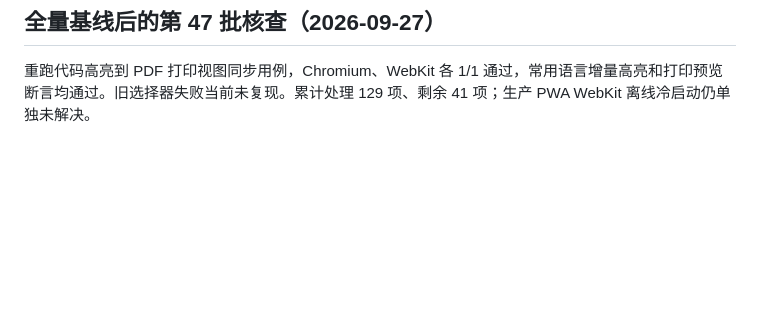
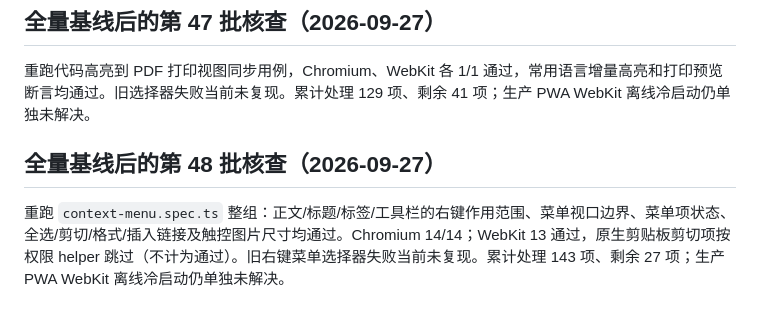
Before and after one commit to erocpil/nine-rings, a Markdown page: docs/e2e-repair-progress.md, the part around the change. Drawn GitHub-style; blank space fills up the shorter version.

Commit message:
docs: record context menu cross-browser checks

```diff
--- a/docs/e2e-repair-progress.md
+++ b/docs/e2e-repair-progress.md
@@ -386,3 +386,7 @@ Python Markdown 转换脚本已验证默认 references 路径及仅包含文档
 ## 全量基线后的第 47 批核查（2026-09-27）
 
 重跑代码高亮到 PDF 打印视图同步用例，Chromium、WebKit 各 1/1 通过，常用语言增量高亮和打印预览断言均通过。旧选择器失败当前未复现。累计处理 129 项、剩余 41 项；生产 PWA WebKit 离线冷启动仍单独未解决。
+
+## 全量基线后的第 48 批核查（2026-09-27）
+
+重跑 `context-menu.spec.ts` 整组：正文/标题/标签/工具栏的右键作用范围、菜单视口边界、菜单项状态、全选/剪切/格式/插入链接及触控图片尺寸均通过。Chromium 14/14；WebKit 13 通过，原生剪贴板剪切项按权限 helper 跳过（不计为通过）。旧右键菜单选择器失败当前未复现。累计处理 143 项、剩余 27 项；生产 PWA WebKit 离线冷启动仍单独未解决。
```
